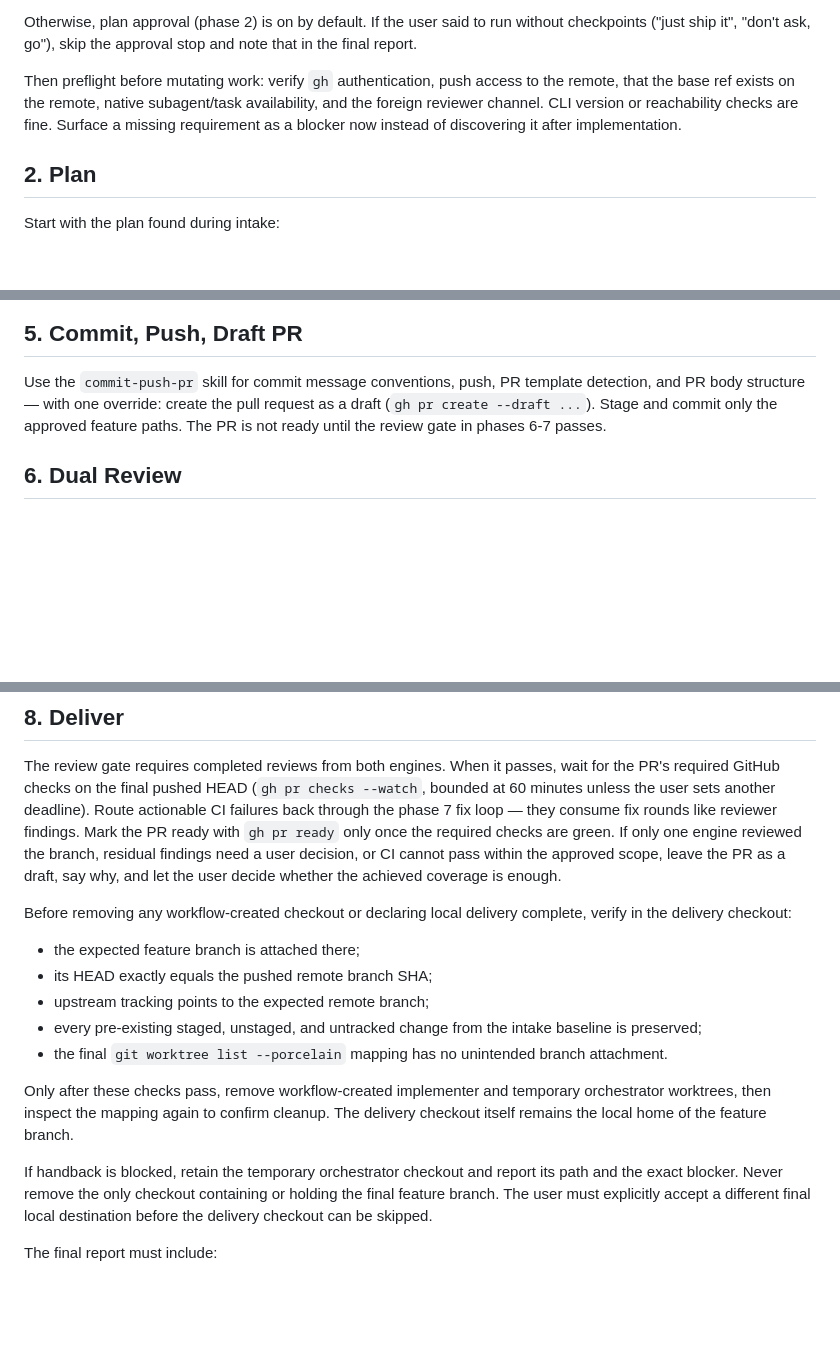
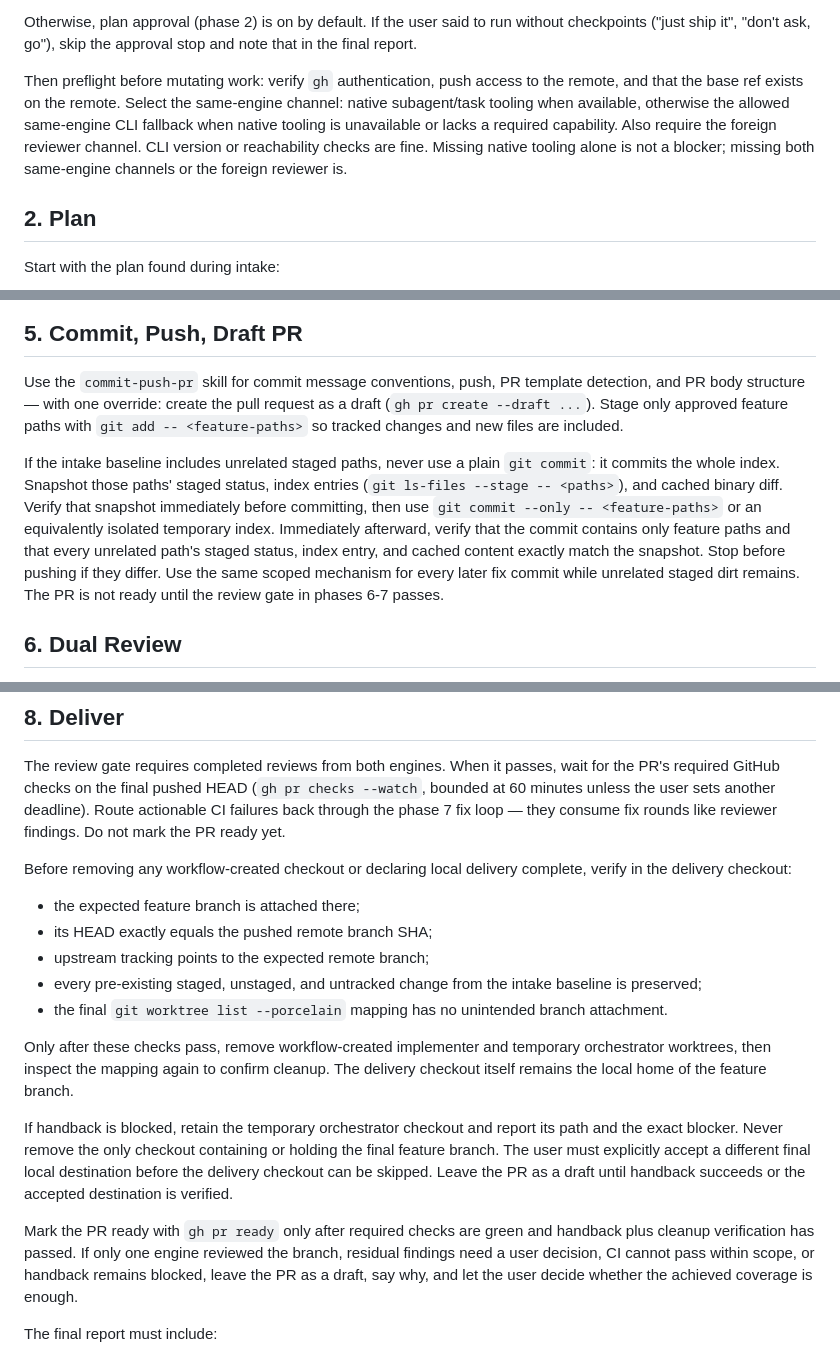
Before and after one commit to jimeh/agentic, a Markdown page: skills/ship-feature-pr/SKILL.md, 3 parts joined by grey strips. GitHub-like rendering; blank space fills up the shorter version.

Commit message:
fix(ship-feature-pr): protect staged user changes
Unrelated staged work could still enter feature commits despite path-scoped
staging. Require isolated commits with before-and-after index verification,
and keep draft readiness gated on successful local handback while honoring the
same-engine CLI fallback.

```diff
--- a/skills/ship-feature-pr/SKILL.md
+++ b/skills/ship-feature-pr/SKILL.md
@@ -85,10 +85,12 @@ without checkpoints ("just ship it", "don't ask, go"), skip the approval stop
 and note that in the final report.
 
 Then preflight before mutating work: verify `gh` authentication, push access to
-the remote, that the base ref exists on the remote, native subagent/task
-availability, and the foreign reviewer channel. CLI version or reachability
-checks are fine. Surface a missing requirement as a blocker now instead of
-discovering it after implementation.
+the remote, and that the base ref exists on the remote. Select the same-engine
+channel: native subagent/task tooling when available, otherwise the allowed
+same-engine CLI fallback when native tooling is unavailable or lacks a required
+capability. Also require the foreign reviewer channel. CLI version or
+reachability checks are fine. Missing native tooling alone is not a blocker;
+missing both same-engine channels or the foreign reviewer is.
 
 ## 2. Plan
 
@@ -194,8 +196,19 @@ When the implementer finishes, the orchestrator must:
 
 Use the `commit-push-pr` skill for commit message conventions, push, PR template
 detection, and PR body structure — with one override: create the pull request as
-a draft (`gh pr create --draft ...`). Stage and commit only the approved feature
-paths. The PR is not ready until the review gate in phases 6-7 passes.
+a draft (`gh pr create --draft ...`). Stage only approved feature paths with
+`git add -- <feature-paths>` so tracked changes and new files are included.
+
+If the intake baseline includes unrelated staged paths, never use a plain
+`git commit`: it commits the whole index. Snapshot those paths' staged status,
+index entries (`git ls-files --stage -- <paths>`), and cached binary diff.
+Verify that snapshot immediately before committing, then use
+`git commit --only -- <feature-paths>` or an equivalently isolated temporary
+index. Immediately afterward, verify that the commit contains only feature paths
+and that every unrelated path's staged status, index entry, and cached content
+exactly match the snapshot. Stop before pushing if they differ. Use the same
+scoped mechanism for every later fix commit while unrelated staged dirt remains.
+The PR is not ready until the review gate in phases 6-7 passes.
 
 ## 6. Dual Review
 
@@ -274,11 +287,7 @@ The review gate requires completed reviews from both engines. When it passes,
 wait for the PR's required GitHub checks on the final pushed HEAD
 (`gh pr checks --watch`, bounded at 60 minutes unless the user sets another
 deadline). Route actionable CI failures back through the phase 7 fix loop — they
-consume fix rounds like reviewer findings. Mark the PR ready with `gh pr ready`
-only once the required checks are green. If only one engine reviewed the branch,
-residual findings need a user decision, or CI cannot pass within the approved
-scope, leave the PR as a draft, say why, and let the user decide whether the
-achieved coverage is enough.
+consume fix rounds like reviewer findings. Do not mark the PR ready yet.
 
 Before removing any workflow-created checkout or declaring local delivery
 complete, verify in the delivery checkout:
@@ -298,7 +307,14 @@ delivery checkout itself remains the local home of the feature branch.
 If handback is blocked, retain the temporary orchestrator checkout and report
 its path and the exact blocker. Never remove the only checkout containing or
 holding the final feature branch. The user must explicitly accept a different
-final local destination before the delivery checkout can be skipped.
+final local destination before the delivery checkout can be skipped. Leave the
+PR as a draft until handback succeeds or the accepted destination is verified.
+
+Mark the PR ready with `gh pr ready` only after required checks are green and
+handback plus cleanup verification has passed. If only one engine reviewed the
+branch, residual findings need a user decision, CI cannot pass within scope, or
+handback remains blocked, leave the PR as a draft, say why, and let the user
+decide whether the achieved coverage is enough.
 
 The final report must include:
 
```
